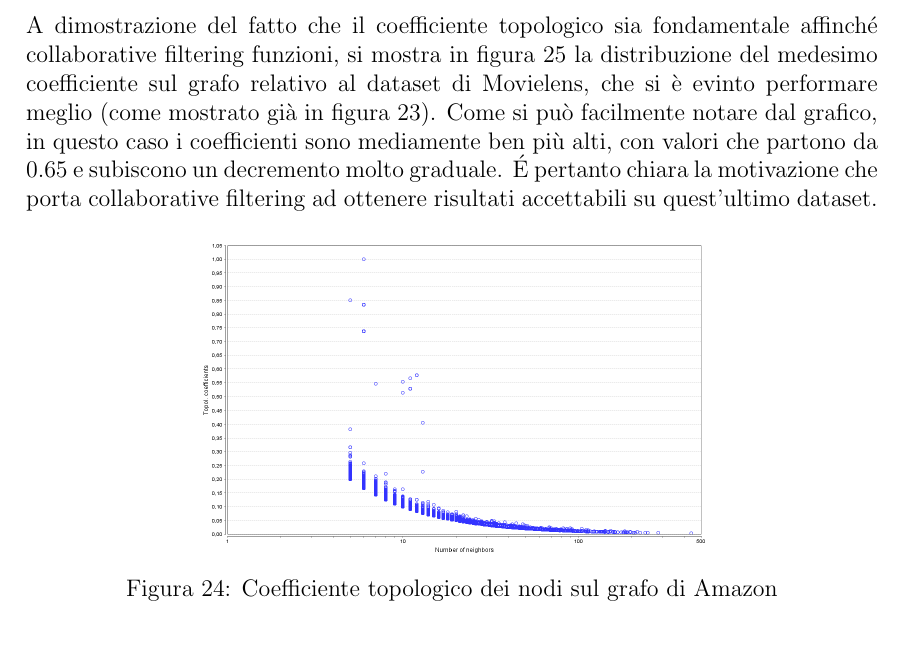
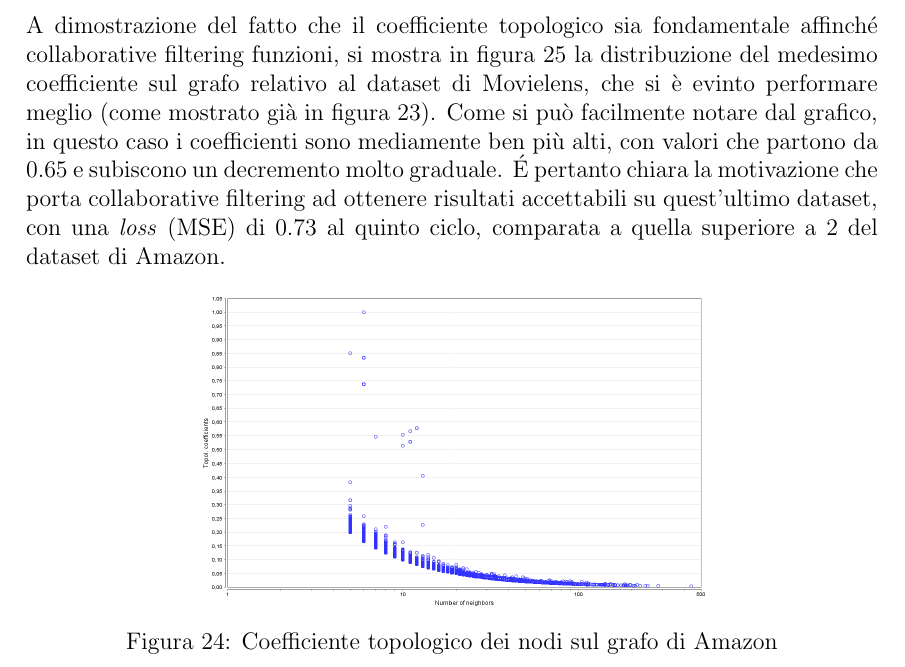
Before and after one commit to mferri17/amazon-reviews-sentiment-network-analysis, a LaTeX document (docs/report/main.tex): part of page 41 of 48, cut so that both start at the same text, the shorter picture padded with empty space. Compiled offline with pdfLaTeX.

Commit message:
Report minor fix

```diff
--- a/docs/report/main.tex
+++ b/docs/report/main.tex
@@ -924,7 +924,7 @@ Nel caso in esame è pertanto utile per considerare il numero di recensioni ai m
 
 Analizzando la distribuzione dei coefficienti topologici sul grafo ottenuto dal dataset delle recensioni Amazon (figura \ref{fig:cyto-net-full}), si evince quindi il motivo per cui collaborative filtering non funziona su tale insieme di recensioni. Come si osserva in figura \ref{fig:topol-coeff-amazon}, la maggior parte dei nodi della rete (utenti o prodotti che siano) possiede un coefficiente inferiore a 0.25. Ciò significa che quasi tutti i nodi non condividono i propri vicini con un buon numero di altri nodi nel grafo; infatti, solamente 11 elementi sul totale presentano un coefficiente topologico superiore a 0.40, ed è inoltre possibile notare che vi è un singolo nodo che condivide con altri tutti i propri vicini.
 
-A dimostrazione del fatto che il coefficiente topologico sia fondamentale affinché collaborative filtering funzioni, si mostra in figura \ref{fig:topol-coeff-movielens} la distribuzione del medesimo coefficiente sul grafo relativo al dataset di Movielens, che si è evinto performare meglio (come mostrato già in figura \ref{fig:collab-preds-movielens}). Come si può facilmente notare dal grafico, in questo caso i coefficienti sono mediamente ben più alti, con valori che partono da 0.65 e subiscono un decremento molto graduale. É pertanto chiara la motivazione che porta collaborative filtering ad ottenere risultati accettabili su quest'ultimo dataset.
+A dimostrazione del fatto che il coefficiente topologico sia fondamentale affinché collaborative filtering funzioni, si mostra in figura \ref{fig:topol-coeff-movielens} la distribuzione del medesimo coefficiente sul grafo relativo al dataset di Movielens, che si è evinto performare meglio (come mostrato già in figura \ref{fig:collab-preds-movielens}). Come si può facilmente notare dal grafico, in questo caso i coefficienti sono mediamente ben più alti, con valori che partono da 0.65 e subiscono un decremento molto graduale. É pertanto chiara la motivazione che porta collaborative filtering ad ottenere risultati accettabili su quest'ultimo dataset, con una \textit{loss} (MSE) di 0.73 al quinto ciclo, comparata a quella superiore a 2 del dataset di Amazon.
 
 \begin{figure}[H]
 	\centering
```
